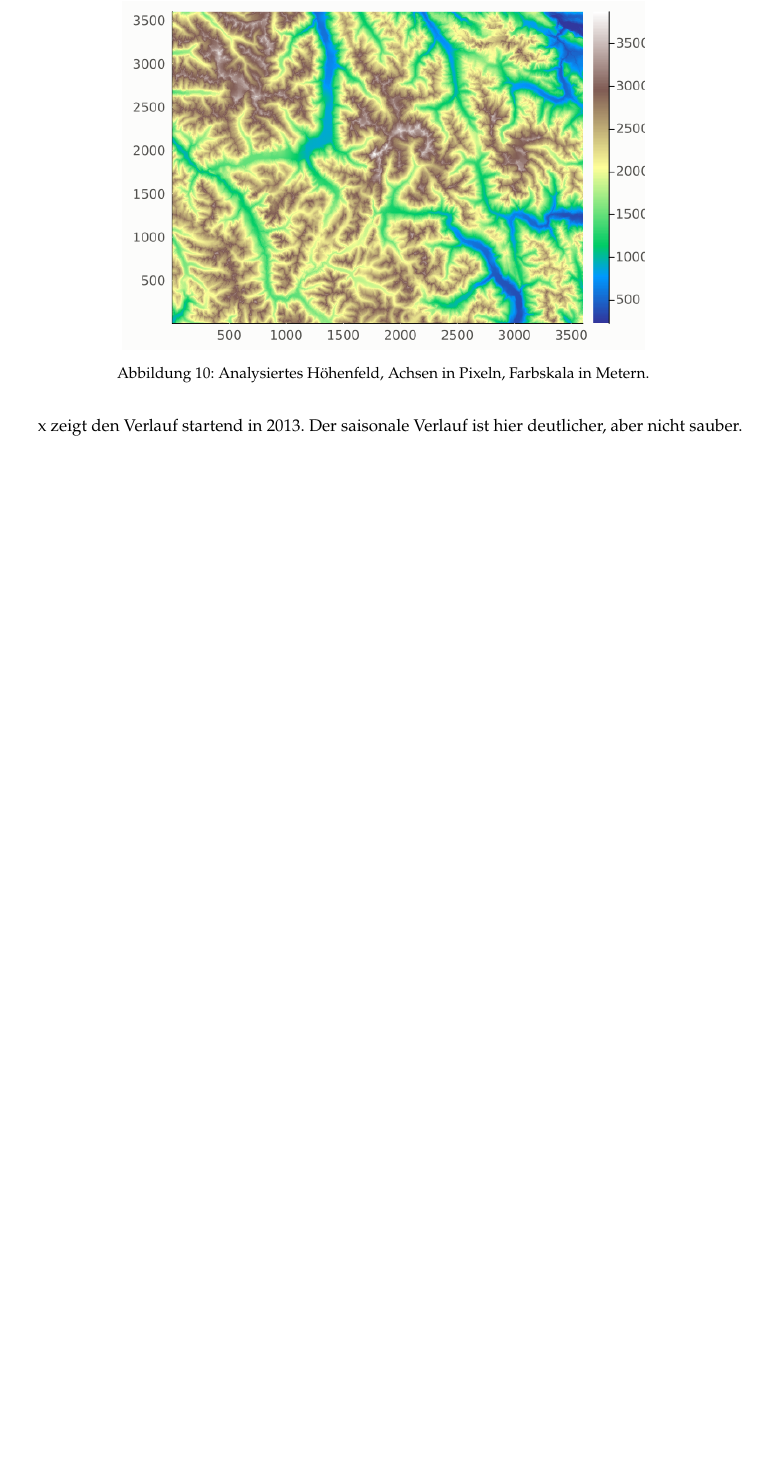
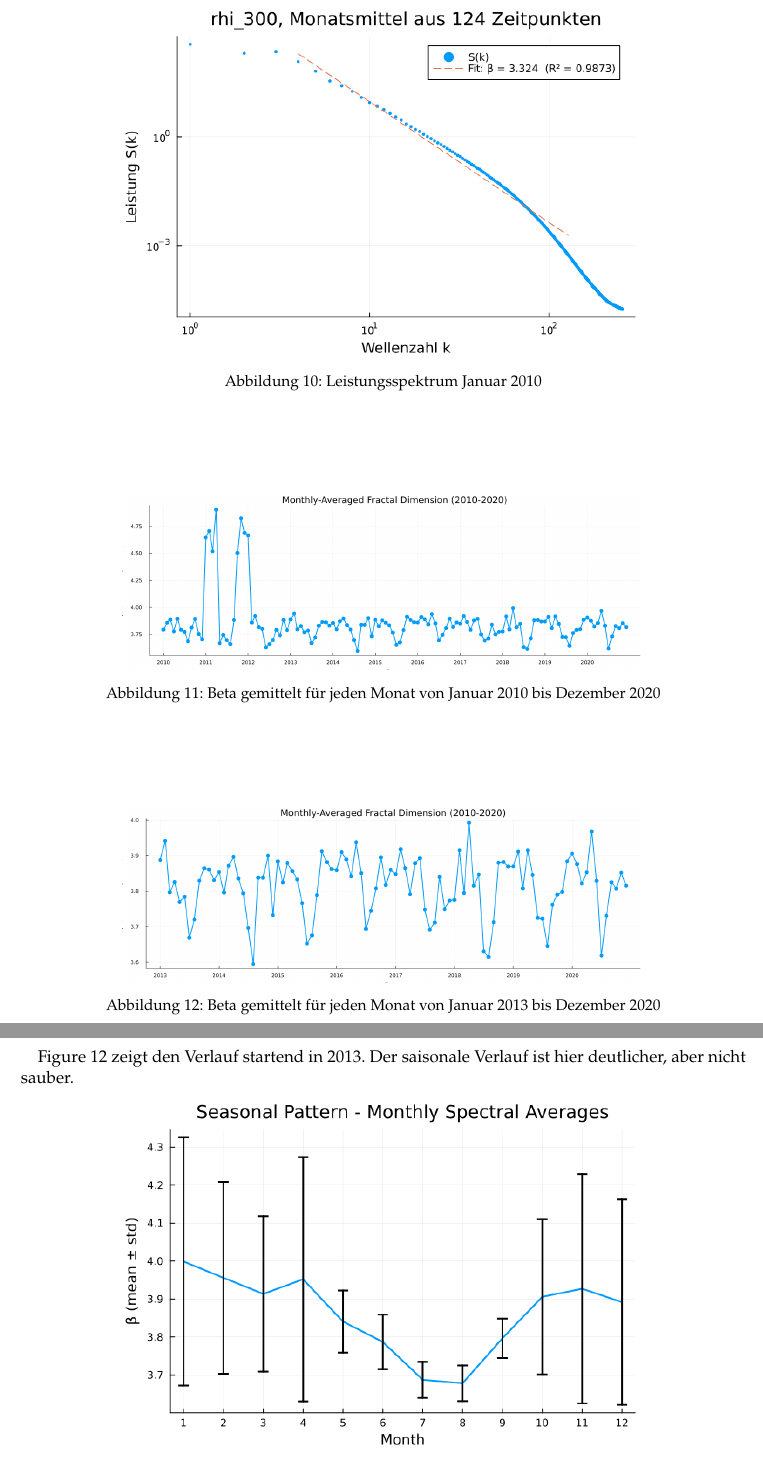
Before and after one commit to vincmarks/mod_fractals, a LaTeX document (fractals.tex): part of page 8 of 8 before the commit and two parts of pages 8 and 9 of 9 after it, the two joined at a grey line, cut at the place of the change, the shorter picture padded with empty space. Compiled offline with pdfLaTeX.

Commit message:
Revise figures and captions in fractals.tex
Updated figures and captions for performance spectra and beta time series, enhancing clarity and detail in the analysis.

```diff
--- a/fractals.tex
+++ b/fractals.tex
@@ -382,6 +382,5 @@ Die Studie analysiert elf Jahre ERA5-Reanalysedaten für den Zeitraum vom 1. Jan
 
 \begin{figure}[htbp]
   \centering
-  \includegraphics[width=0.72\linewidth]{alps.png}
-  \caption{Analysiertes Höhenfeld, Achsen in Pixeln, Farbskala in Metern.}
-  \label{fig:alps}
+  \includegraphics[width=0.72\linewidth]{05_rhi300_monatsspektrum_jan10.png}
+  \caption{Leistungsspektrum Januar 2010}
@@ -395,8 +395,25 @@ verrauschte Bereich nahe der Nyquist-Frequenz nicht mitgefittet wird. Der hohe r
 
 Um eventualle saisonale Unterschiede der Dimension zu erkennen, beschränken wir den betrachteten Bereich auf ein Quadrat über dem Nordatlantik. So nimmt nur eine Jahreszeit Einfluss und tropische Konvektion sowie Polarluft werden nicht berücksichtigt.
 
-x zeigt den Verlauf von $\beta$ von Januar 2010 bis Dezember 2020. Ein saisonaler Einfluss lässt sich vermuten, doch starke Ausreißer in den Wintern 11/12 und 12/13 verzerren das Bild.
+\begin{figure}[htbp]
+  \centering
+  \includegraphics[width=0.72\linewidth]{beta_monthly_timeseries.png}
+  \caption{Beta gemittelt für jeden Monat von Januar 2010 bis Dezember 2020}
+  \label{fig:jahr}
+\end{figure}
 
-x zeigt den Verlauf startend in 2013. Der saisonale Verlauf ist hier deutlicher, aber nicht sauber.
+\Cref{fig:jahr} zeigt den Verlauf von $\beta$ von Januar 2010 bis Dezember 2020. Ein saisonaler Einfluss lässt sich vermuten, doch starke Ausreißer in den Wintern 11/12 und 12/13 verzerren das Bild.
 
-Die Fehlerbalken gemittelt über die Monate sind vor Allem im Winter sehr groß. Die Ergebnisse und Annahmen über saisonales Verhalten sind also trotz großem r für die errechneten $\beta$ nicht sehr robust.
+\begin{figure}[htbp]
+  \centering
+  \includegraphics[width=0.72\linewidth]{beta_monthly_timeseries2013.png}
+  \caption{Beta gemittelt für jeden Monat von Januar 2013 bis Dezember 2020}
+  \label{fig:2013}
+\end{figure}
+
+\Cref{fig:2013} zeigt den Verlauf startend in 2013. Der saisonale Verlauf ist hier deutlicher, aber nicht sauber.
+
+\begin{figure}[htbp]
+  \centering
+  \includegraphics[width=0.72\linewidth]{beta_seasonal_pattern.png}
+  \caption{Error Bars: Beta gemittelt für jeden Jahresmonat}
```
Also changed, not shown: fractals.tex (7 more changed lines).
